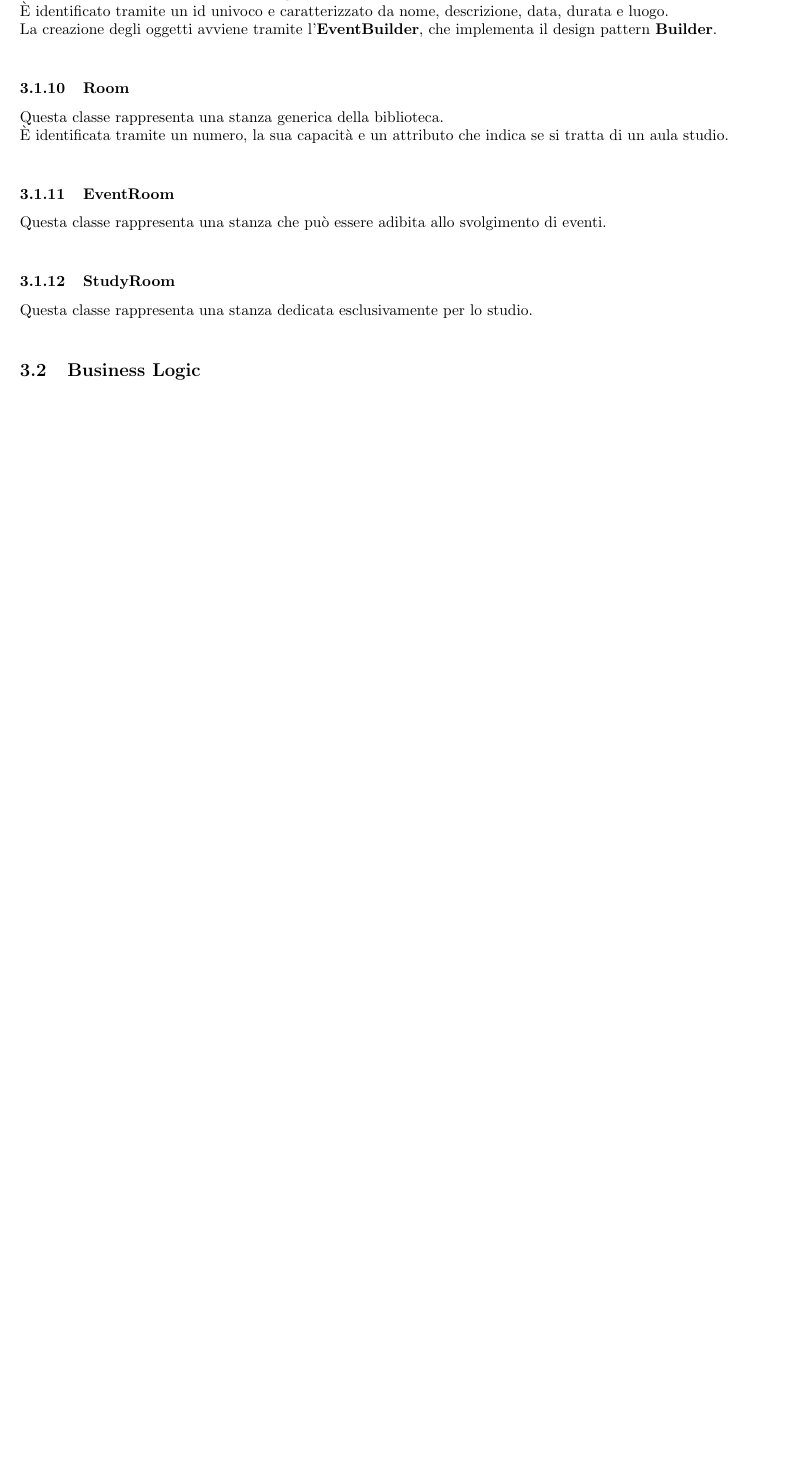
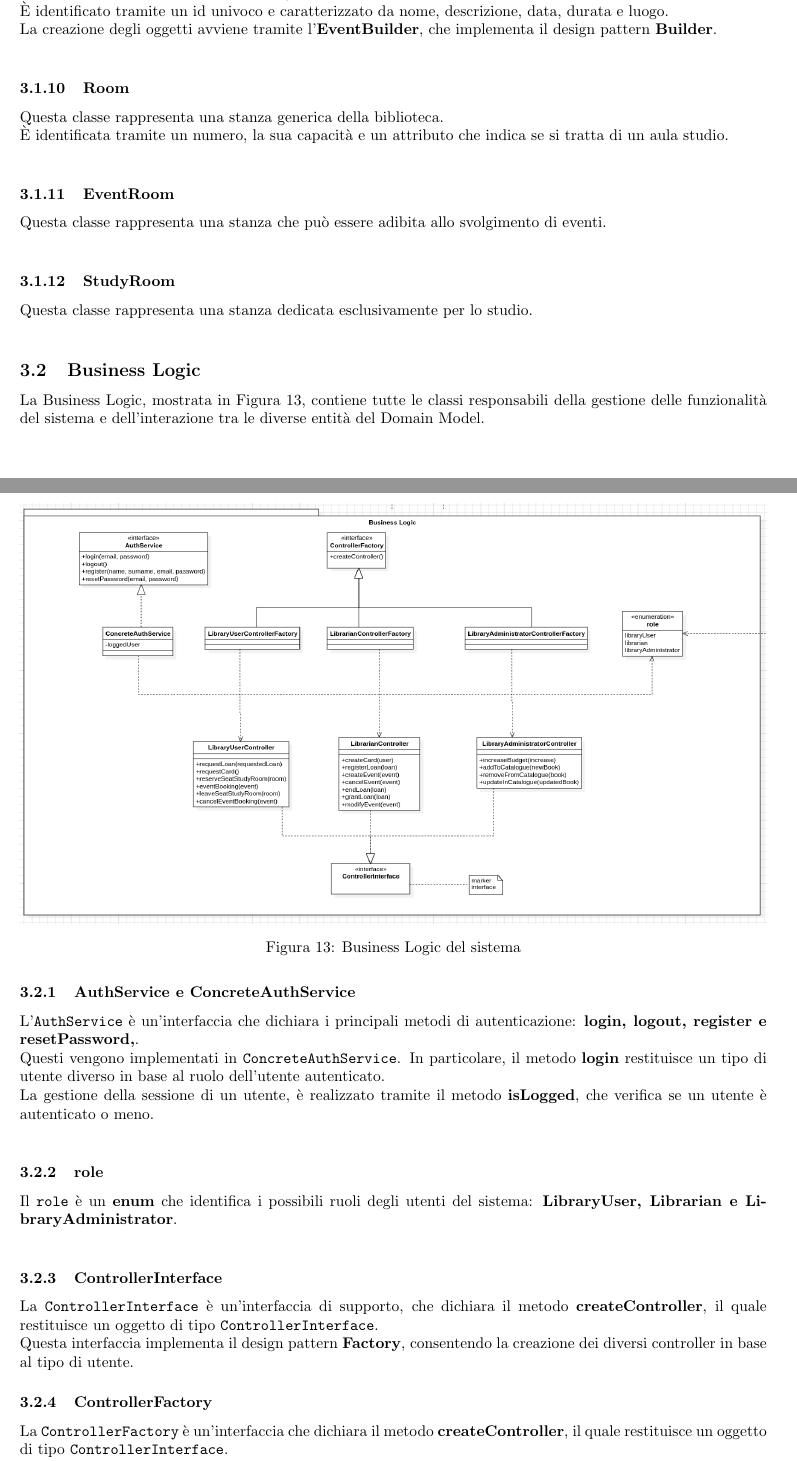
Before and after one commit to salvatore-greco/SWE, a LaTeX document (relazione/main.tex, which reads relazione/cap_3.tex): part of page 15 of 21 before the commit and two parts of pages 15 and 16 of 23 after it, the two joined at a grey line, cut so that both start at the same text, the shorter picture padded with empty space. Compiled offline with pdfLaTeX.

Commit message:
Scritta sezione riguardante la business logic

```diff
--- a/relazione/cap_3.tex
+++ b/relazione/cap_3.tex
@@ -57,4 +57,28 @@ Ogni classe modella un concetto reale presente nel sistema di gestione della bib
     Questa classe rappresenta una stanza dedicata esclusivamente per lo studio.\\
 
 
+
 \subsection{Business Logic}
+La Business Logic, mostrata in Figura~\ref{fig:business_logic}, contiene tutte le classi responsabili della gestione delle funzionalità del sistema e dell'interazione tra le diverse entità del Domain Model.
+\begin{figure}[H]
+    \centering
+    \includegraphics[width=\linewidth]{images/class diagram/business_logic.png}
+    \caption{Business Logic del sistema}
+    \label{fig:business_logic}
+\end{figure}
+
+    \subsubsection{AuthService e ConcreteAuthService}
+    L'\texttt{AuthService} è un'interfaccia che dichiara i principali metodi di autenticazione: \textbf{login, logout, register e resetPassword,}.\\
+    Questi vengono implementati in \texttt{ConcreteAuthService}. In particolare, il metodo \textbf{login} restituisce un tipo di utente diverso in base al ruolo dell'utente autenticato.\\
+    La gestione della sessione di un utente, è realizzato tramite il metodo \textbf{isLogged}, che verifica se un utente è autenticato o meno.\\
+
+    \subsubsection{role}
+    Il \texttt{role} è un \textbf{enum} che identifica i possibili ruoli degli utenti del sistema: \textbf{LibraryUser, Librarian e LibraryAdministrator}.\\
+
+    \subsubsection{ControllerInterface}
+    La \texttt{ControllerInterface} è un'interfaccia di supporto, che dichiara il metodo \textbf{createController}, il quale restituisce un oggetto di tipo \texttt{ControllerInterface}.\\
+    Questa interfaccia implementa il design pattern \textbf{Factory}, consentendo la creazione dei diversi controller in base al tipo di utente.
+
+    \subsubsection{ControllerFactory}
+    La \texttt{ControllerFactory} è un'interfaccia che dichiara il metodo \textbf{createController}, il quale restituisce un oggetto di tipo \texttt{ControllerInterface}.\\
+    Questa interfaccia implementa il design pattern \textbf{Factory}, consentendo la creazione dei diversi controller in base al tipo di utente.
@@ -60,0 +91,2 @@ Ogni classe modella un concetto reale presente nel sistema di gestione della bib
+    \begin{itemize}
+        \item richiedere in prestito un libro con \textbf{requestLoan}, se l'utente possiede una carta non scaduta e se il libro è disponibile nel catalogo.
```
Also changed, not shown: relazione/cap_3.tex (39 more changed lines).
